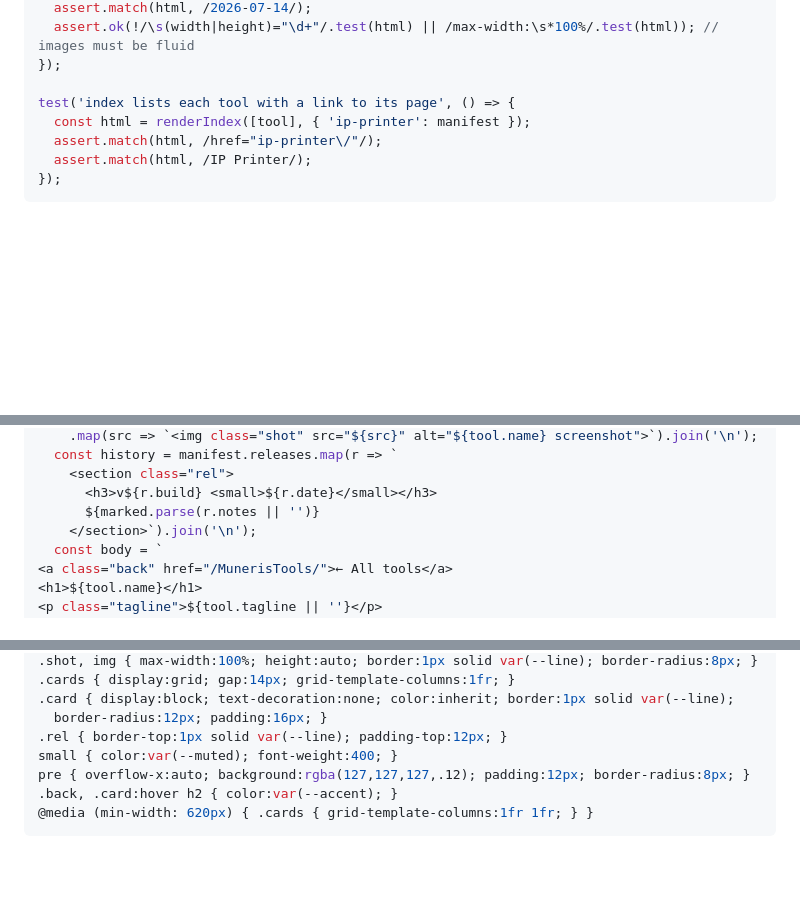
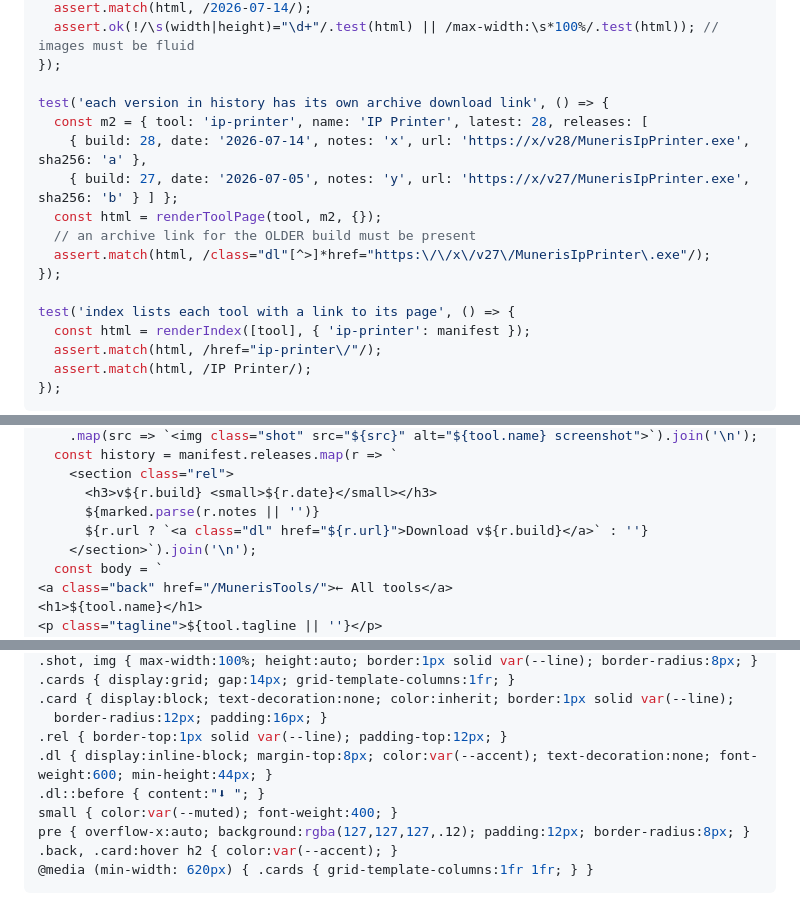
Before and after one commit to mbundgaard/MunerisTools, a Markdown page: docs/plans/2026-07-19-tools-pages-site.md, 3 parts joined by grey strips. Rendered like a GitHub page; blank space fills up the shorter version.

Commit message:
plan: archive downloads per version; note 5-8 tool scale

```diff
--- a/docs/plans/2026-07-19-tools-pages-site.md
+++ b/docs/plans/2026-07-19-tools-pages-site.md
@@ -173,6 +173,15 @@ test('tool page: responsive meta, download link, version, history', () => {
   assert.ok(!/\s(width|height)="\d+"/.test(html) || /max-width:\s*100%/.test(html)); // images must be fluid
 });
 
+test('each version in history has its own archive download link', () => {
+  const m2 = { tool: 'ip-printer', name: 'IP Printer', latest: 28, releases: [
+    { build: 28, date: '2026-07-14', notes: 'x', url: 'https://x/v28/MunerisIpPrinter.exe', sha256: 'a' },
+    { build: 27, date: '2026-07-05', notes: 'y', url: 'https://x/v27/MunerisIpPrinter.exe', sha256: 'b' } ] };
+  const html = renderToolPage(tool, m2, {});
+  // an archive link for the OLDER build must be present
+  assert.match(html, /class="dl"[^>]*href="https:\/\/x\/v27\/MunerisIpPrinter\.exe"/);
+});
+
 test('index lists each tool with a link to its page', () => {
   const html = renderIndex([tool], { 'ip-printer': manifest });
   assert.match(html, /href="ip-printer\/"/);
@@ -220,6 +229,7 @@ export function renderToolPage(tool, manifest, docs = {}) {
     <section class="rel">
       <h3>v${r.build} <small>${r.date}</small></h3>
       ${marked.parse(r.notes || '')}
+      ${r.url ? `<a class="dl" href="${r.url}">Download v${r.build}</a>` : ''}
     </section>`).join('\n');
   const body = `
 <a class="back" href="/MunerisTools/">← All tools</a>
@@ -278,6 +288,8 @@ h1 { font-size: clamp(1.6rem, 5vw, 2.4rem); margin: .2em 0; }
 .card { display:block; text-decoration:none; color:inherit; border:1px solid var(--line);
   border-radius:12px; padding:16px; }
 .rel { border-top:1px solid var(--line); padding-top:12px; }
+.dl { display:inline-block; margin-top:8px; color:var(--accent); text-decoration:none; font-weight:600; min-height:44px; }
+.dl::before { content:"⬇ "; }
 small { color:var(--muted); font-weight:400; }
 pre { overflow-x:auto; background:rgba(127,127,127,.12); padding:12px; border-radius:8px; }
 .back, .card:hover h2 { color:var(--accent); }
```
Also changed, not shown: docs/plans/2026-07-19-tools-pages-site-design.md (+5 -0 lines).
